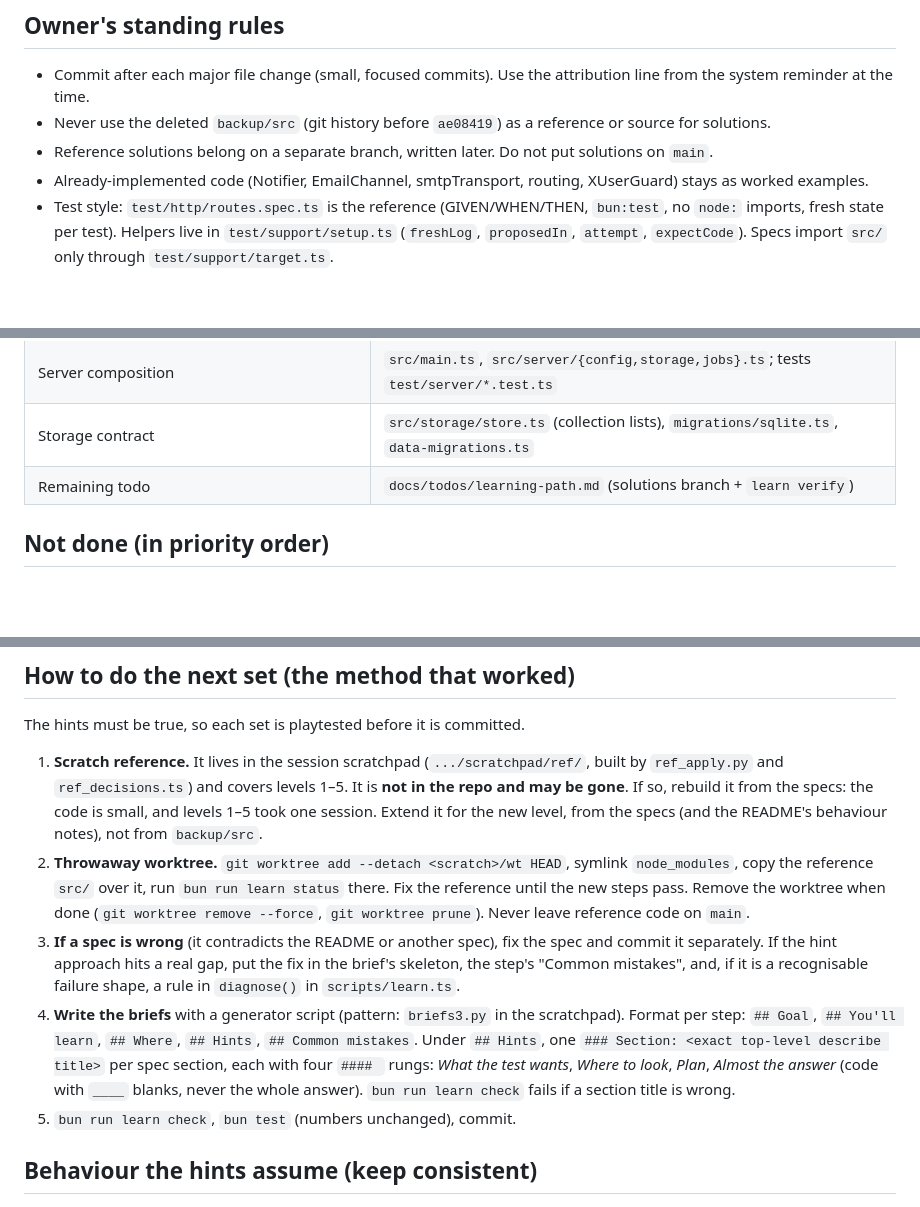
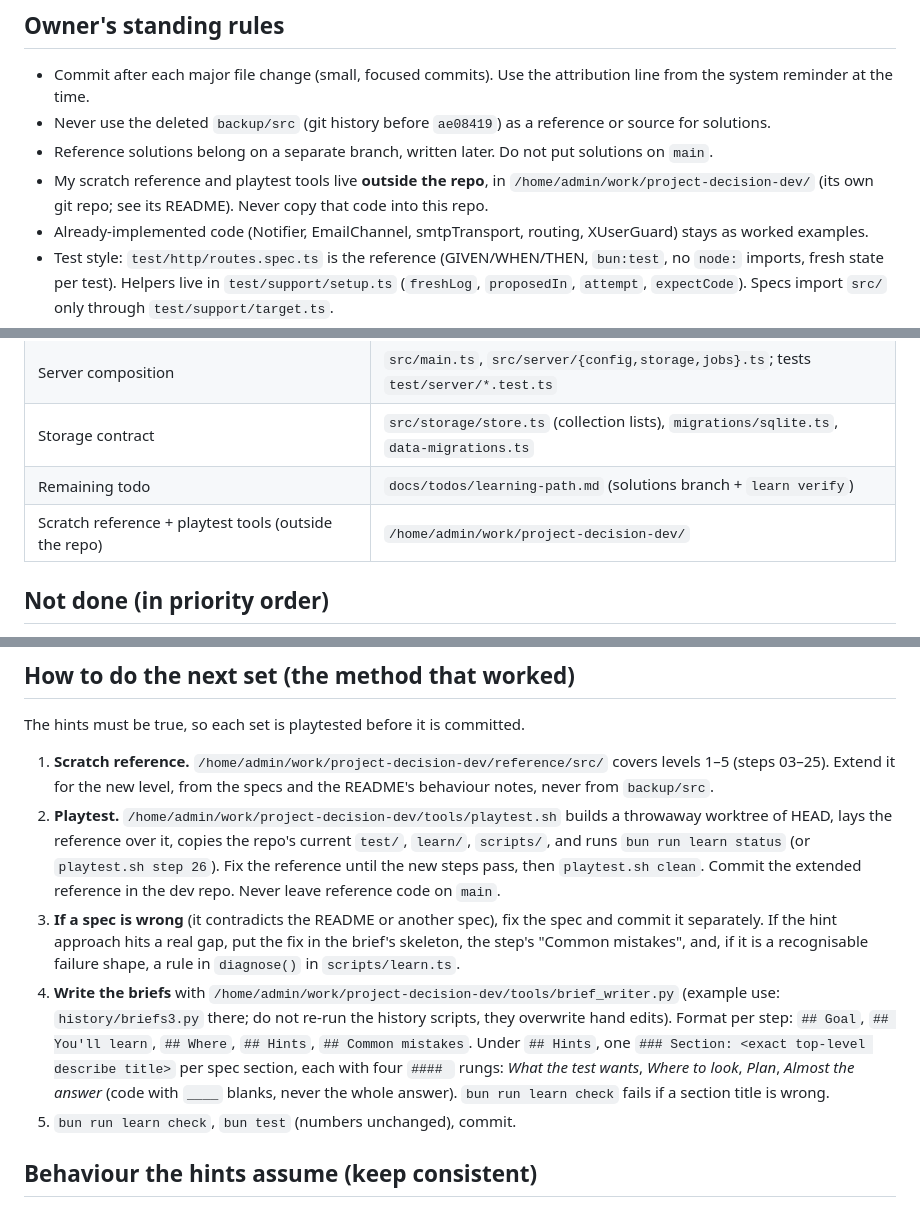
Before and after one commit to Burning-Panda/project-decision, a Markdown page: docs/HANDOFF.md, 3 parts joined by grey strips. Drawn GitHub-style; blank space fills up the shorter version.

Commit message:
Handoff: point to the permanent dev folder for the scratch reference and playtest tools
Co-Authored-By: Claude Sonnet 5.5 <noreply@anthropic.com>

```diff
--- a/docs/HANDOFF.md
+++ b/docs/HANDOFF.md
@@ -7,6 +7,7 @@ Written 2026-10-04 at commit `f5b5712`. Read [`SUMMARY.md`](SUMMARY.md) first fo
 - Commit after each major file change (small, focused commits). Use the attribution line from the system reminder at the time.
 - Never use the deleted `backup/src` (git history before `ae08419`) as a reference or source for solutions.
 - Reference solutions belong on a separate branch, written later. Do not put solutions on `main`.
+- My scratch reference and playtest tools live **outside the repo**, in `/home/admin/work/project-decision-dev/` (its own git repo; see its README). Never copy that code into this repo.
 - Already-implemented code (Notifier, EmailChannel, smtpTransport, routing, XUserGuard) stays as worked examples.
 - Test style: `test/http/routes.spec.ts` is the reference (GIVEN/WHEN/THEN, `bun:test`, no `node:` imports, fresh state per test). Helpers live in `test/support/setup.ts` (`freshLog`, `proposedIn`, `attempt`, `expectCode`). Specs import `src/` only through `test/support/target.ts`.
 - Todos are written tersely: only what is needed to do the work later.
@@ -32,6 +33,7 @@ Written 2026-10-04 at commit `f5b5712`. Read [`SUMMARY.md`](SUMMARY.md) first fo
 | Server composition | `src/main.ts`, `src/server/{config,storage,jobs}.ts`; tests `test/server/*.test.ts` |
 | Storage contract | `src/storage/store.ts` (collection lists), `migrations/sqlite.ts`, `data-migrations.ts` |
 | Remaining todo | `docs/todos/learning-path.md` (solutions branch + `learn verify`) |
+| Scratch reference + playtest tools (outside the repo) | `/home/admin/work/project-decision-dev/` |
 
 ## Not done (in priority order)
 
@@ -44,10 +46,10 @@ Written 2026-10-04 at commit `f5b5712`. Read [`SUMMARY.md`](SUMMARY.md) first fo
 
 The hints must be true, so each set is playtested before it is committed.
 
-1. **Scratch reference.** It lives in the session scratchpad (`.../scratchpad/ref/`, built by `ref_apply.py` and `ref_decisions.ts`) and covers levels 1–5. It is **not in the repo and may be gone**. If so, rebuild it from the specs: the code is small, and levels 1–5 took one session. Extend it for the new level, from the specs (and the README's behaviour notes), not from `backup/src`.
-2. **Throwaway worktree.** `git worktree add --detach <scratch>/wt HEAD`, symlink `node_modules`, copy the reference `src/` over it, run `bun run learn status` there. Fix the reference until the new steps pass. Remove the worktree when done (`git worktree remove --force`, `git worktree prune`). Never leave reference code on `main`.
+1. **Scratch reference.** `/home/admin/work/project-decision-dev/reference/src/` covers levels 1–5 (steps 03–25). Extend it for the new level, from the specs and the README's behaviour notes, never from `backup/src`.
+2. **Playtest.** `/home/admin/work/project-decision-dev/tools/playtest.sh` builds a throwaway worktree of HEAD, lays the reference over it, copies the repo's current `test/`, `learn/`, `scripts/`, and runs `bun run learn status` (or `playtest.sh step 26`). Fix the reference until the new steps pass, then `playtest.sh clean`. Commit the extended reference in the dev repo. Never leave reference code on `main`.
 3. **If a spec is wrong** (it contradicts the README or another spec), fix the spec and commit it separately. If the hint approach hits a real gap, put the fix in the brief's skeleton, the step's "Common mistakes", and, if it is a recognisable failure shape, a rule in `diagnose()` in `scripts/learn.ts`.
-4. **Write the briefs** with a generator script (pattern: `briefs3.py` in the scratchpad). Format per step: `## Goal`, `## You'll learn`, `## Where`, `## Hints`, `## Common mistakes`. Under `## Hints`, one `### Section: <exact top-level describe title>` per spec section, each with four `#### ` rungs: *What the test wants*, *Where to look*, *Plan*, *Almost the answer* (code with `____` blanks, never the whole answer). `bun run learn check` fails if a section title is wrong.
+4. **Write the briefs** with `/home/admin/work/project-decision-dev/tools/brief_writer.py` (example use: `history/briefs3.py` there; do not re-run the history scripts, they overwrite hand edits). Format per step: `## Goal`, `## You'll learn`, `## Where`, `## Hints`, `## Common mistakes`. Under `## Hints`, one `### Section: <exact top-level describe title>` per spec section, each with four `#### ` rungs: *What the test wants*, *Where to look*, *Plan*, *Almost the answer* (code with `____` blanks, never the whole answer). `bun run learn check` fails if a section title is wrong.
 5. `bun run learn check`, `bun test` (numbers unchanged), commit.
 
 ## Behaviour the hints assume (keep consistent)
```
Also changed, not shown: other parts of docs/HANDOFF.md (+1 -0 lines), docs/SUMMARY.md (+1 -1 lines).
